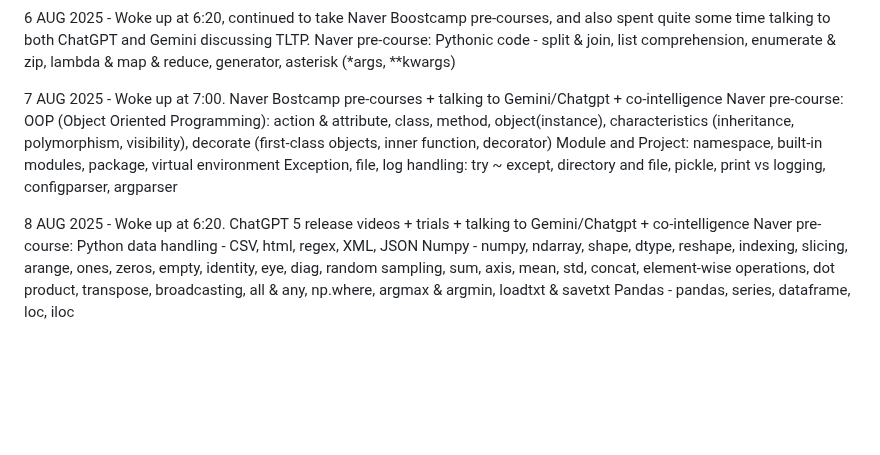
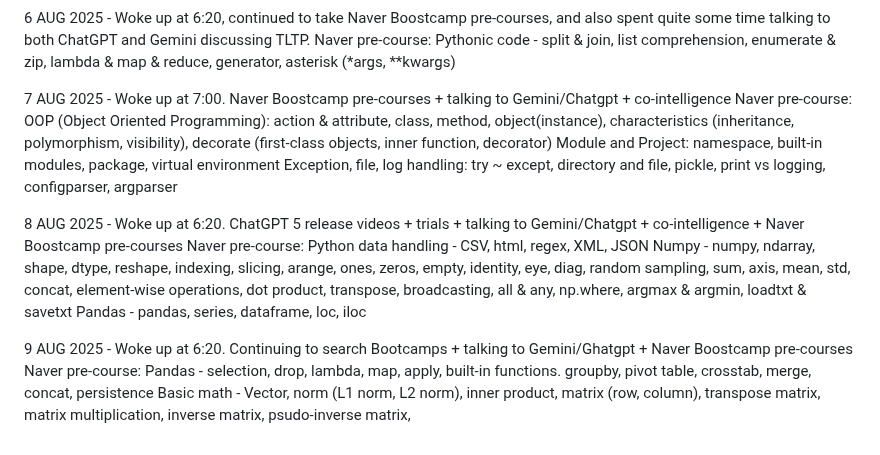
Before and after one commit to hongkim25/TLTP, a Markdown page: README.md, the part around the change. Rendered like a GitHub page; blank space fills up the shorter version.

```diff
--- a/README.md
+++ b/README.md
@@ -22,13 +22,17 @@ The Life Transition Project
 6 AUG 2025 - Woke up at 6:20, continued to take Naver Boostcamp pre-courses, and also spent quite some time talking to both ChatGPT and Gemini discussing TLTP.
   Naver pre-course: Pythonic code - split & join, list comprehension, enumerate & zip, lambda & map & reduce, generator, asterisk (*args, **kwargs)
 
-7 AUG 2025 - Woke up at 7:00. Naver Bostcamp pre-courses + talking to Gemini/Chatgpt + co-intelligence
+7 AUG 2025 - Woke up at 7:00. Naver Boostcamp pre-courses + talking to Gemini/Chatgpt + co-intelligence
   Naver pre-course: OOP (Object Oriented Programming): action & attribute, class, method, object(instance), characteristics (inheritance, polymorphism, visibility), decorate (first-class objects, inner function, decorator)
                     Module and Project: namespace, built-in modules, package, virtual environment
                     Exception, file, log handling: try ~ except, directory and file, pickle, print vs logging, configparser, argparser
 
-8 AUG 2025 - Woke up at 6:20. ChatGPT 5 release videos + trials + talking to Gemini/Chatgpt + co-intelligence
+8 AUG 2025 - Woke up at 6:20. ChatGPT 5 release videos + trials + talking to Gemini/Chatgpt + co-intelligence + Naver Boostcamp pre-courses
   Naver pre-course: Python data handling - CSV, html, regex, XML, JSON
                     Numpy - numpy, ndarray, shape, dtype, reshape, indexing, slicing, arange, ones, zeros, empty, identity, eye, diag, random sampling, sum, axis, mean, std, concat, element-wise operations, dot product, transpose,
                             broadcasting, all & any, np.where, argmax & argmin, loadtxt & savetxt
                     Pandas - pandas, series, dataframe, loc, iloc
+
+9 AUG 2025 - Woke up at 6:20. Continuing to search Bootcamps + talking to Gemini/Ghatgpt + Naver Boostcamp pre-courses
+  Naver pre-course: Pandas - selection, drop, lambda, map, apply, built-in functions. groupby, pivot table, crosstab, merge, concat, persistence
+                    Basic math - Vector, norm (L1 norm, L2 norm), inner product, matrix (row, column), transpose matrix, matrix multiplication, inverse matrix, psudo-inverse matrix,
```
